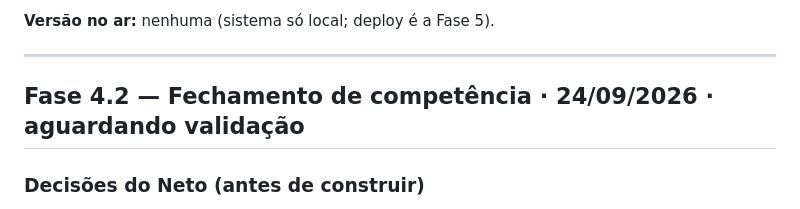
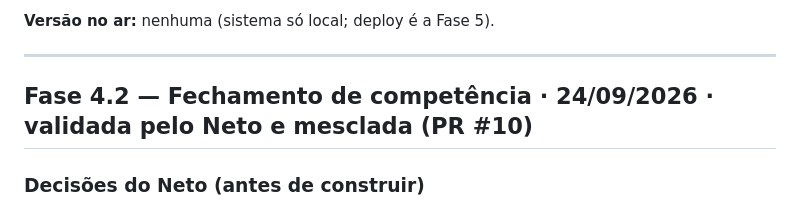
Before and after one commit to carlosneto95/grupo-start-fechamento, a Markdown page: HISTORICO.md, the part around the change. GitHub-like rendering.

Commit message:
Histórico: Fase 4.2 validada
Co-Authored-By: Claude Opus 5.5 <noreply@anthropic.com>

```diff
--- a/HISTORICO.md
+++ b/HISTORICO.md
@@ -9,7 +9,7 @@ fornecedor aqui**. Os números ficam em `relatorios/` e `tests/golden/esperado/`
 
 ---
 
-## Fase 4.2 — Fechamento de competência · 24/09/2026 · aguardando validação
+## Fase 4.2 — Fechamento de competência · 24/09/2026 · validada pelo Neto e mesclada (PR #10)
 
 ### Decisões do Neto (antes de construir)
 1. Mês fechado: o Dashboard mostra o **número vivo + alerta** quando o atual difere do
```
